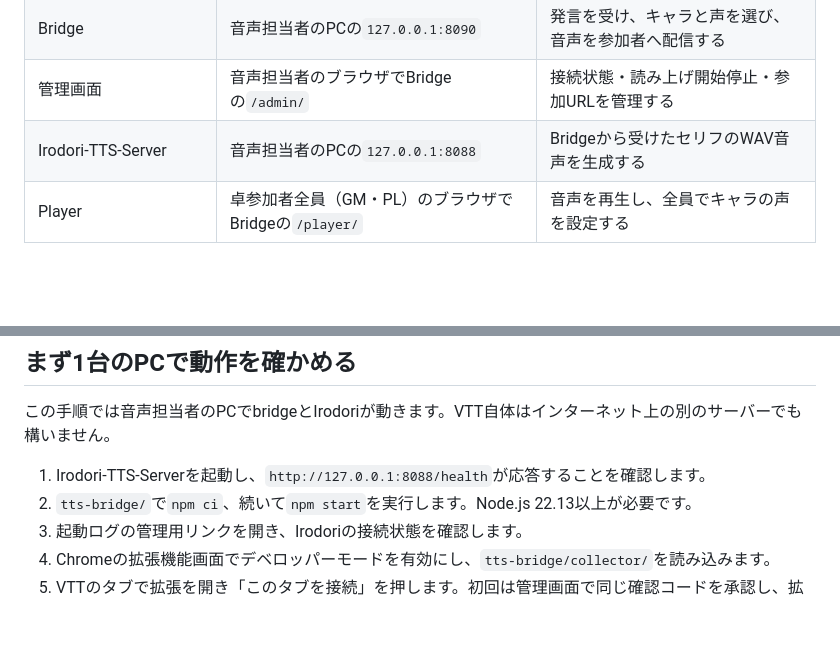
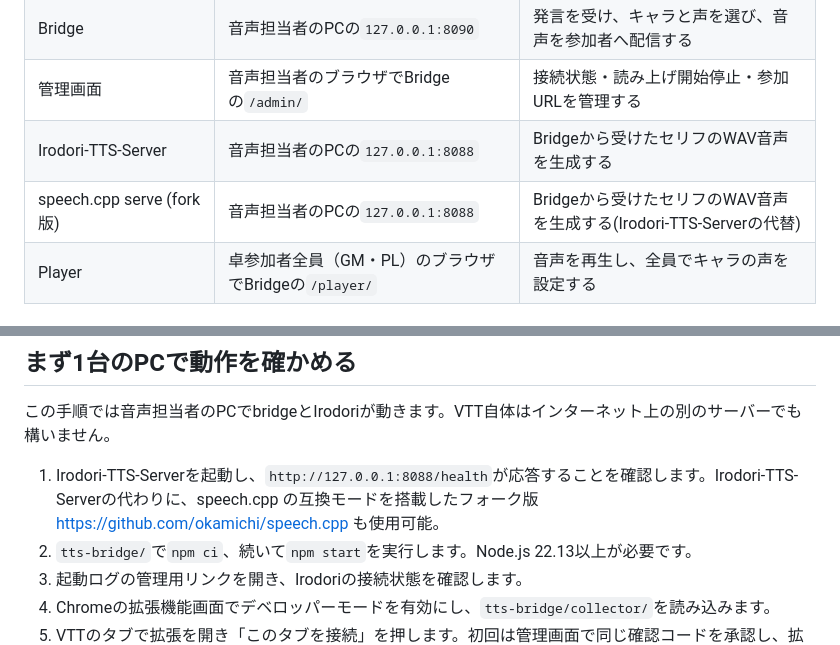
Before and after one commit to okamichi/trpg-voice-bridge, a Markdown page: docs/setup-guide.md, 2 parts joined by grey strips. Rendered like a GitHub page; blank space fills up the shorter version.

Commit message:
update document

```diff
--- a/docs/setup-guide.md
+++ b/docs/setup-guide.md
@@ -18,6 +18,7 @@ URLはBridgeとIrodoriを音声担当者のPCで動かす場合の例です。`1
 | Bridge | 音声担当者のPCの`127.0.0.1:8090` | 発言を受け、キャラと声を選び、音声を参加者へ配信する |
 | 管理画面 | 音声担当者のブラウザでBridgeの`/admin/` | 接続状態・読み上げ開始停止・参加URLを管理する |
 | Irodori-TTS-Server | 音声担当者のPCの`127.0.0.1:8088` | Bridgeから受けたセリフのWAV音声を生成する |
+| speech.cpp serve (fork版) | 音声担当者のPCの`127.0.0.1:8088` | Bridgeから受けたセリフのWAV音声を生成する(Irodori-TTS-Serverの代替) |
 | Player | 卓参加者全員（GM・PL）のブラウザでBridgeの`/player/` | 音声を再生し、全員でキャラの声を設定する |
 
 ### ASCII図
@@ -114,7 +115,7 @@ VTTの種類・入力元ID・FVTTのワールドID・対象チャットは自動
 
 この手順では音声担当者のPCでbridgeとIrodoriが動きます。VTT自体はインターネット上の別のサーバーでも構いません。
 
-1. Irodori-TTS-Serverを起動し、`http://127.0.0.1:8088/health`が応答することを確認します。
+1. Irodori-TTS-Serverを起動し、`http://127.0.0.1:8088/health`が応答することを確認します。Irodori-TTS-Serverの代わりに、speech.cpp の互換モードを搭載したフォーク版 https://github.com/okamichi/speech.cpp も使用可能。
 2. `tts-bridge/`で`npm ci`、続いて`npm start`を実行します。Node.js 22.13以上が必要です。
 3. 起動ログの管理用リンクを開き、Irodoriの接続状態を確認します。
 4. Chromeの拡張機能画面でデベロッパーモードを有効にし、`tts-bridge/collector/`を読み込みます。
```
